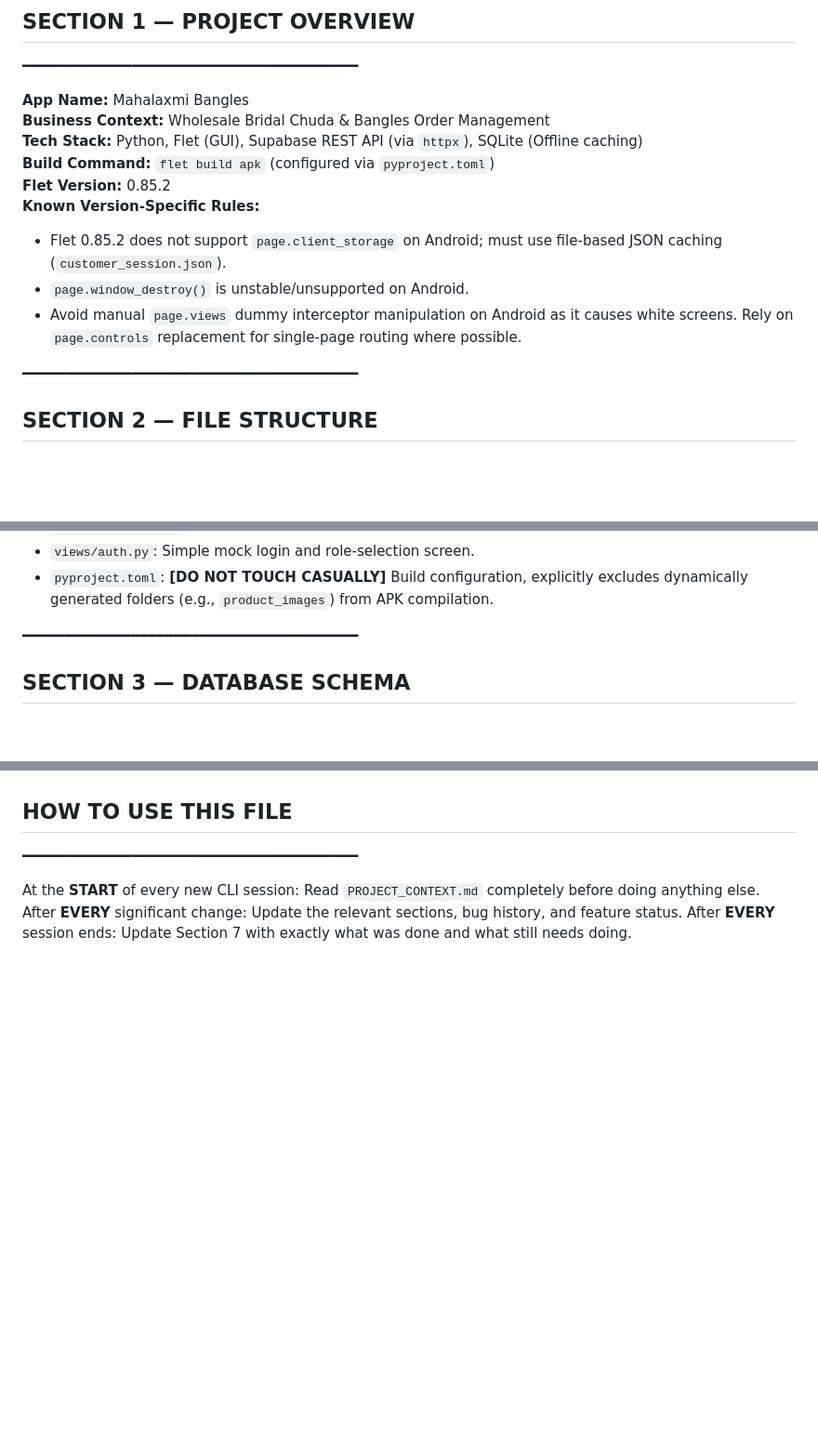
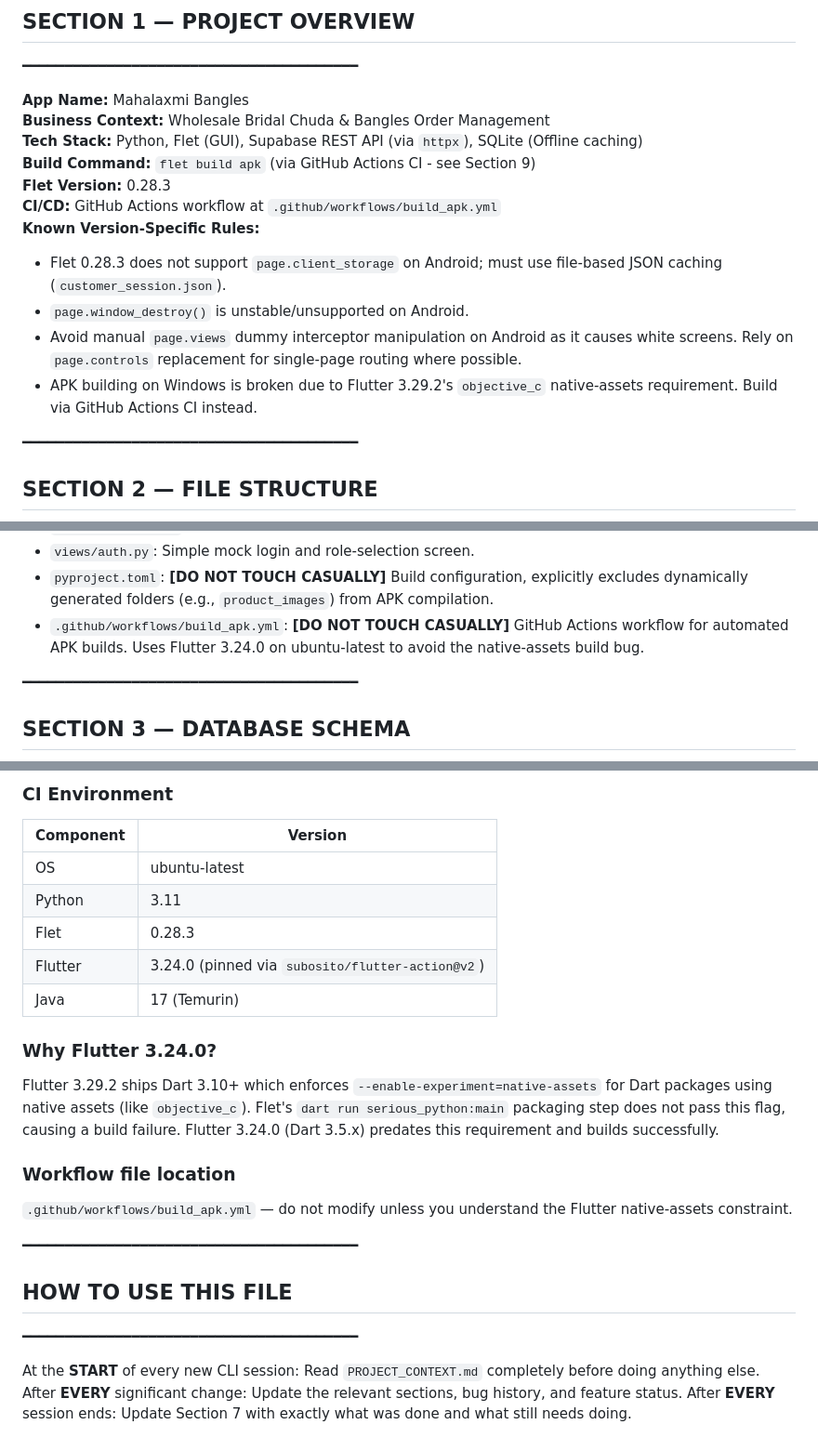
Before and after one commit to rajatchawla66/mahalaxmi-bangles, a Markdown page: PROJECT_CONTEXT.md, 3 parts joined by grey strips. Shown at 93% size. Rendered like a GitHub page; blank space fills up the shorter version.

```diff
--- a/PROJECT_CONTEXT.md
+++ b/PROJECT_CONTEXT.md
@@ -7,12 +7,14 @@
 **App Name:** Mahalaxmi Bangles
 **Business Context:** Wholesale Bridal Chuda & Bangles Order Management
 **Tech Stack:** Python, Flet (GUI), Supabase REST API (via `httpx`), SQLite (Offline caching)
-**Build Command:** `flet build apk` (configured via `pyproject.toml`)
-**Flet Version:** 0.85.2
+**Build Command:** `flet build apk` (via GitHub Actions CI - see Section 9)
+**Flet Version:** 0.28.3
+**CI/CD:** GitHub Actions workflow at `.github/workflows/build_apk.yml`
 **Known Version-Specific Rules:**
-- Flet 0.85.2 does not support `page.client_storage` on Android; must use file-based JSON caching (`customer_session.json`).
+- Flet 0.28.3 does not support `page.client_storage` on Android; must use file-based JSON caching (`customer_session.json`).
 - `page.window_destroy()` is unstable/unsupported on Android.
 - Avoid manual `page.views` dummy interceptor manipulation on Android as it causes white screens. Rely on `page.controls` replacement for single-page routing where possible.
+- APK building on Windows is broken due to Flutter 3.29.2's `objective_c` native-assets requirement. Build via GitHub Actions CI instead.
 
 ━━━━━━━━━━━━━━━━━━━━━━━━━━━━━━━━━━━━━━━━
 ## SECTION 2 — FILE STRUCTURE
@@ -30,6 +32,7 @@
 - `views/customer.py`: Customer dashboard, category grid, and item catalogue for end-users.
 - `views/auth.py`: Simple mock login and role-selection screen.
 - `pyproject.toml`: **[DO NOT TOUCH CASUALLY]** Build configuration, explicitly excludes dynamically generated folders (e.g., `product_images`) from APK compilation.
+- `.github/workflows/build_apk.yml`: **[DO NOT TOUCH CASUALLY]** GitHub Actions workflow for automated APK builds. Uses Flutter 3.24.0 on ubuntu-latest to avoid the native-assets build bug.
 
 ━━━━━━━━━━━━━━━━━━━━━━━━━━━━━━━━━━━━━━━━
 ## SECTION 3 — DATABASE SCHEMA
@@ -138,3 +170,22 @@
+### CI Environment
+
+| Component | Version |
+|-----------|---------|
+| OS | ubuntu-latest |
+| Python | 3.11 |
+| Flet | 0.28.3 |
+| Flutter | 3.24.0 (pinned via `subosito/flutter-action@v2`) |
+| Java | 17 (Temurin) |
+
+### Why Flutter 3.24.0?
+
+Flutter 3.29.2 ships Dart 3.10+ which enforces `--enable-experiment=native-assets` for Dart packages using native assets (like `objective_c`). Flet's `dart run serious_python:main` packaging step does not pass this flag, causing a build failure. Flutter 3.24.0 (Dart 3.5.x) predates this requirement and builds successfully.
+
+### Workflow file location
+
+`.github/workflows/build_apk.yml` — do not modify unless you understand the Flutter native-assets constraint.
+
+━━━━━━━━━━━━━━━━━━━━━━━━━━━━━━━━━━━━━━━━
 ## HOW TO USE THIS FILE
 ━━━━━━━━━━━━━━━━━━━━━━━━━━━━━━━━━━━━━━━━
 
```
Also changed, not shown: other parts of PROJECT_CONTEXT.md (+39 -10 lines).
